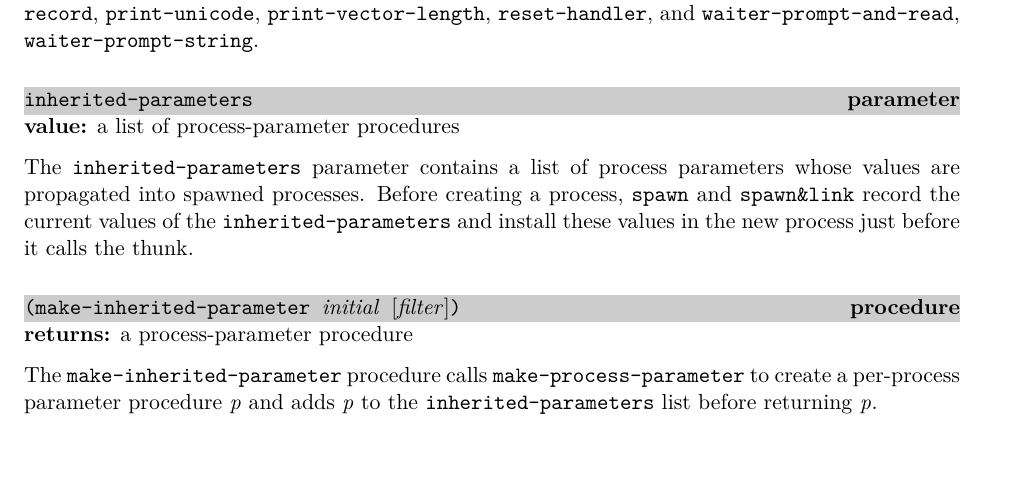
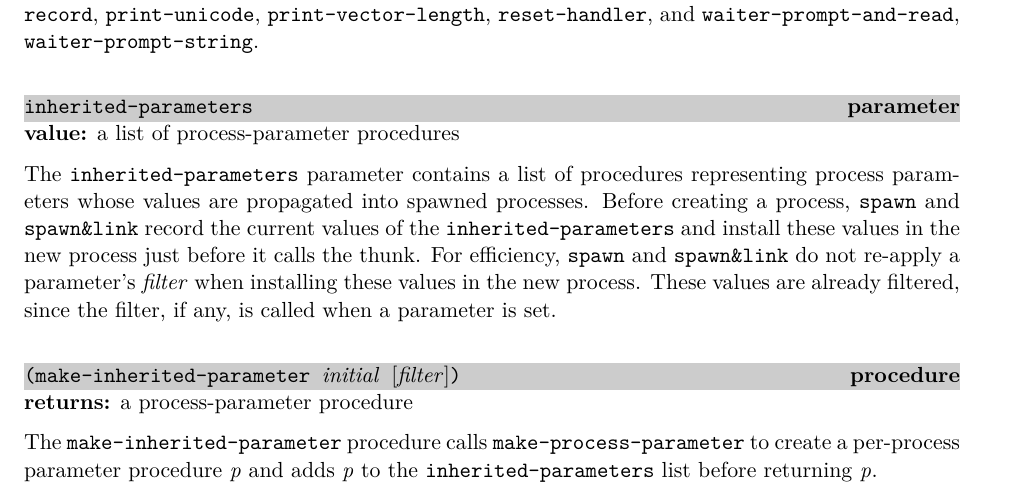
Before and after one commit to becls/swish, a LaTeX thesis (doc/swish.tex, which reads doc/swish/erlang.tex): part of page 53 of 157, cut so that both start at the same text, the shorter picture padded with empty space. Compiled offline with pdfLaTeX.

Commit message:
fix: by-pass filters in inherit-parameters
When inherit-parameters installs parameter values in the spawned
process, we now avoid calling the filter, if any, provided in the call
to make-inherited-parameter. Any filtering has already been applied when
these parameters are set and we want to avoid the additional overhead in
spawn and spawn&link. This is particularly important for the inherited
app:path parameter, where the filter makes an expensive call to
get-real-path.

```diff
--- a/doc/swish/erlang.tex
+++ b/doc/swish/erlang.tex
@@ -1426,13 +1426,17 @@ been redefined to use \code{make-process-parameter}:
 \end{parameter}
 \hasvalue{} a list of process-parameter procedures
 
-The \code{inherited-parameters} parameter contains a list of
-process parameters whose values are propagated into spawned
+The \code{inherited-parameters} parameter contains a list of procedures
+representing process parameters whose values are propagated into spawned
 processes.
 Before creating a process, \code{spawn} and \code{spawn\&link}
 record the current values of the \code{inherited-parameters}
 and install these values in the new process just before it calls
 the thunk.
+For efficiency, \code{spawn} and \code{spawn\&link} do not re-apply a
+parameter's \var{filter} when installing these values in the new process.
+These values are already filtered, since the filter, if any, is called
+when a parameter is set.
 
 % -------------------------------------------------------------------------
 \defineentry{make-inherited-parameter}
```
Also changed, not shown: 2 other files.
